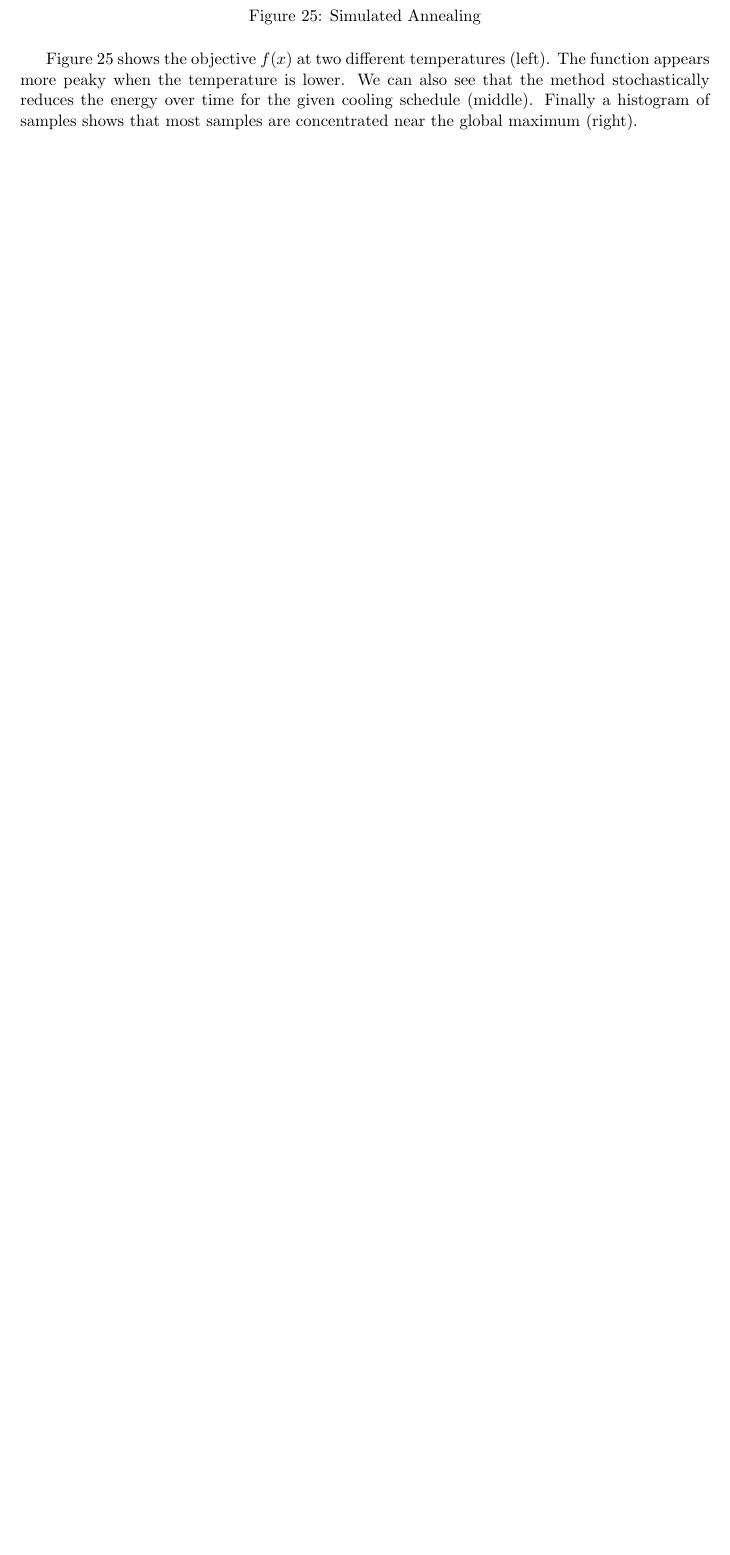
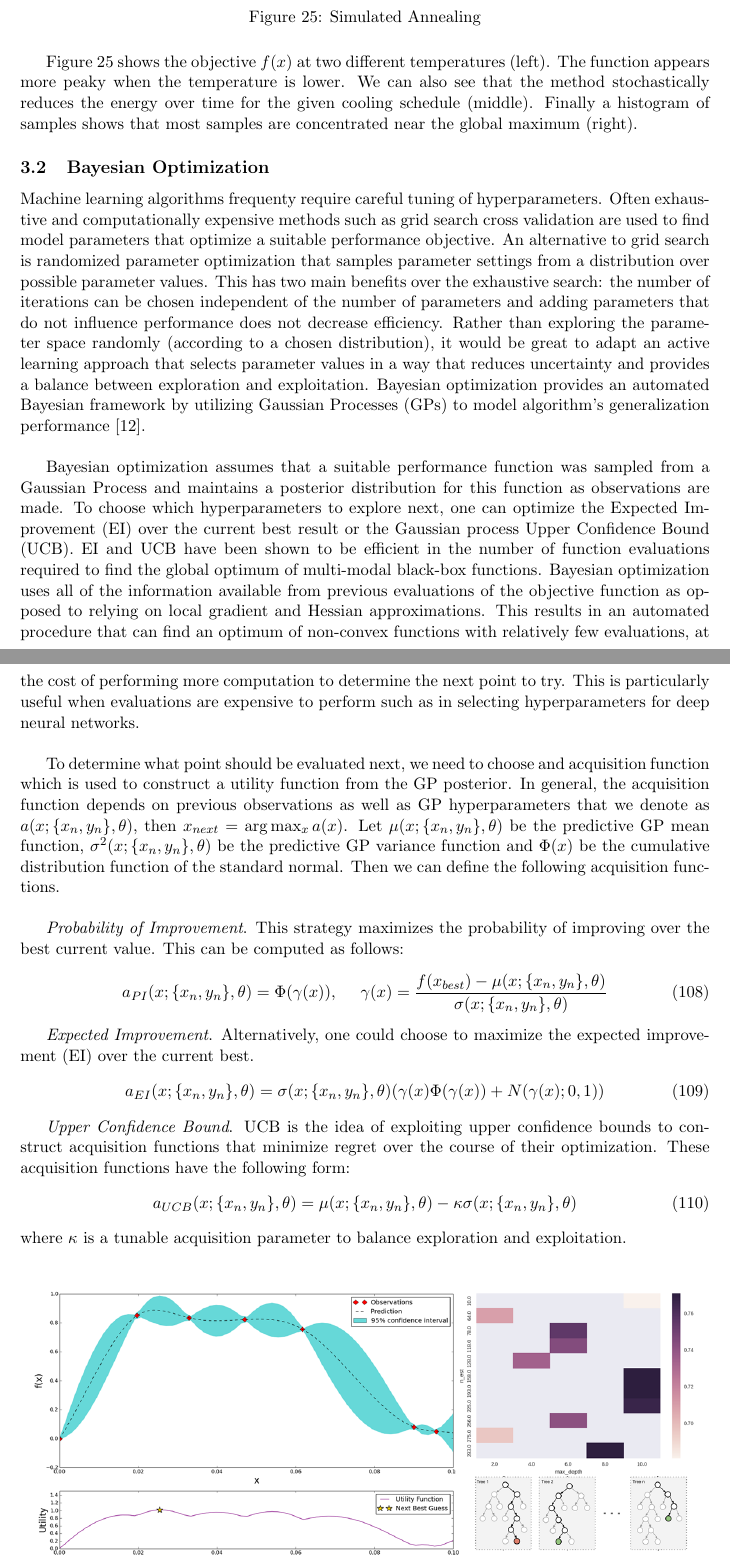
Before and after one commit to vsmolyakov/thesis, a LaTeX document (latex/research_journal.tex, which reads latex/opt.tex): part of page 26 of 34 before the commit and two parts of pages 26 and 27 of 36 after it, the two joined at a grey line, cut so that both start at the same text, the shorter picture padded with empty space. Compiled offline with pdfLaTeX.

Commit message:
bayes_opt
bayes_opt

```diff
--- a/latex/opt.tex
+++ b/latex/opt.tex
@@ -35,3 +35,34 @@ Thus, if a new state has lower energy (higher probability), we will definitely a
 \end{figure}
 
 Figure \ref{fig:sim_annealing_merged} shows the objective $f(x)$ at two different temperatures (left). The function appears more peaky when the temperature is lower. We can also see that the method stochastically reduces the energy over time for the given cooling schedule (middle). Finally a histogram of samples shows that most samples are concentrated near the global maximum (right).
+
+
+\subsection{Bayesian Optimization}
+
+Machine learning algorithms frequenty require careful tuning of hyperparameters. Often exhaustive and computationally expensive methods such as grid search cross validation are used to find model parameters that optimize a suitable performance objective. An alternative to grid search is randomized parameter optimization that samples parameter settings from a distribution over possible parameter values. This has two main benefits over the exhaustive search: the number of iterations can be chosen independent of the number of parameters and adding parameters that do not influence performance does not decrease efficiency. Rather than exploring the parameter space randomly (according to a chosen distribution), it would be great to adapt an active learning approach that selects parameter values in a way that reduces uncertainty and provides a balance between exploration and exploitation. Bayesian optimization provides an automated Bayesian framework by utilizing Gaussian Processes (GPs) to model algorithm's generalization performance \cite{snoek2012}.\\
+
+Bayesian optimization assumes that a suitable performance function was sampled from a Gaussian Process and maintains a posterior distribution for this function as observations are made. To choose which hyperparameters to explore next, one can optimize the Expected Improvement (EI) over the current best result or the Gaussian process Upper Confidence Bound (UCB). EI and UCB have been shown to be efficient in the number of function evaluations required to find the global optimum of multi-modal black-box functions. Bayesian optimization uses all of the information available from previous evaluations of the objective function as opposed to relying on local gradient and Hessian approximations. This results in an automated procedure that can find an optimum of non-convex functions with relatively few evaluations, at the cost of performing more computation to determine the next point to try. This is particularly useful when evaluations are expensive to perform such as in selecting hyperparameters for deep neural networks.\\
+
+To determine what point should be evaluated next, we need to choose and acquisition function which is used to construct a utility function from the GP posterior. In general, the acquisition function depends on previous observations as well as GP hyperparameters that we denote as $a(x;\{x_n,y_n\},\theta)$, then $x_{next} = \arg \max_x a(x)$. Let $\mu(x;\{x_n,y_n\},\theta)$ be the predictive GP mean function, $\sigma^{2}(x;\{x_n,y_n\},\theta)$ be the predictive GP variance function and $\Phi(x)$ be the cumulative distribution function of the standard normal. Then we can define the following acquisition functions.\\
+
+\textit{Probability of Improvement}. This strategy maximizes the probability of improving over the best current value. This can be computed as follows:
+\begin{equation}
+    a_{PI}(x;\{x_n,y_n\},\theta) = \Phi(\gamma(x)), ~~~~ \gamma(x) = \frac{f(x_{best}) - \mu(x; \{x_n,y_n\},\theta)}{\sigma(x;\{x_n,y_n\},\theta)}
+\end{equation}
+
+\textit{Expected Improvement}. Alternatively, one could choose to maximize the expected improvement (EI) over the current best.
+\begin{equation}
+    a_{EI}(x;\{x_n,y_n\},\theta) = \sigma(x;\{x_n,y_n\},\theta)(\gamma(x)\Phi(\gamma(x))+N(\gamma(x);0,1))
+\end{equation}
+
+\textit{Upper Confidence Bound}. UCB is the idea of exploiting upper confidence bounds to construct acquisition functions that minimize regret over the course of their optimization. These acquisition functions have the following form:
+\begin{equation}
+    a_{UCB}(x;\{x_n,y_n\},\theta) = \mu(x;\{x_n,y_n\},\theta) - \kappa \sigma(x;\{x_n,y_n\},\theta)
+\end{equation}
+where $\kappa$ is a tunable acquisition parameter to balance exploration and exploitation.\\
+
+
+\begin{figure}[tbhp]
+    \centering
+    \includegraphics[width=0.95\textwidth, trim={10 10 10 10}]{figures/bayes_opt.png}
+    \caption{Bayesian Optimization of SVM and Random Forest parameters}
```
Also changed, not shown: latex/research_journal.bib (+8 -0 lines), latex/figures/bayes_opt.png (added), research_journal.pdf, latex/opt.tex (4 more changed lines).
